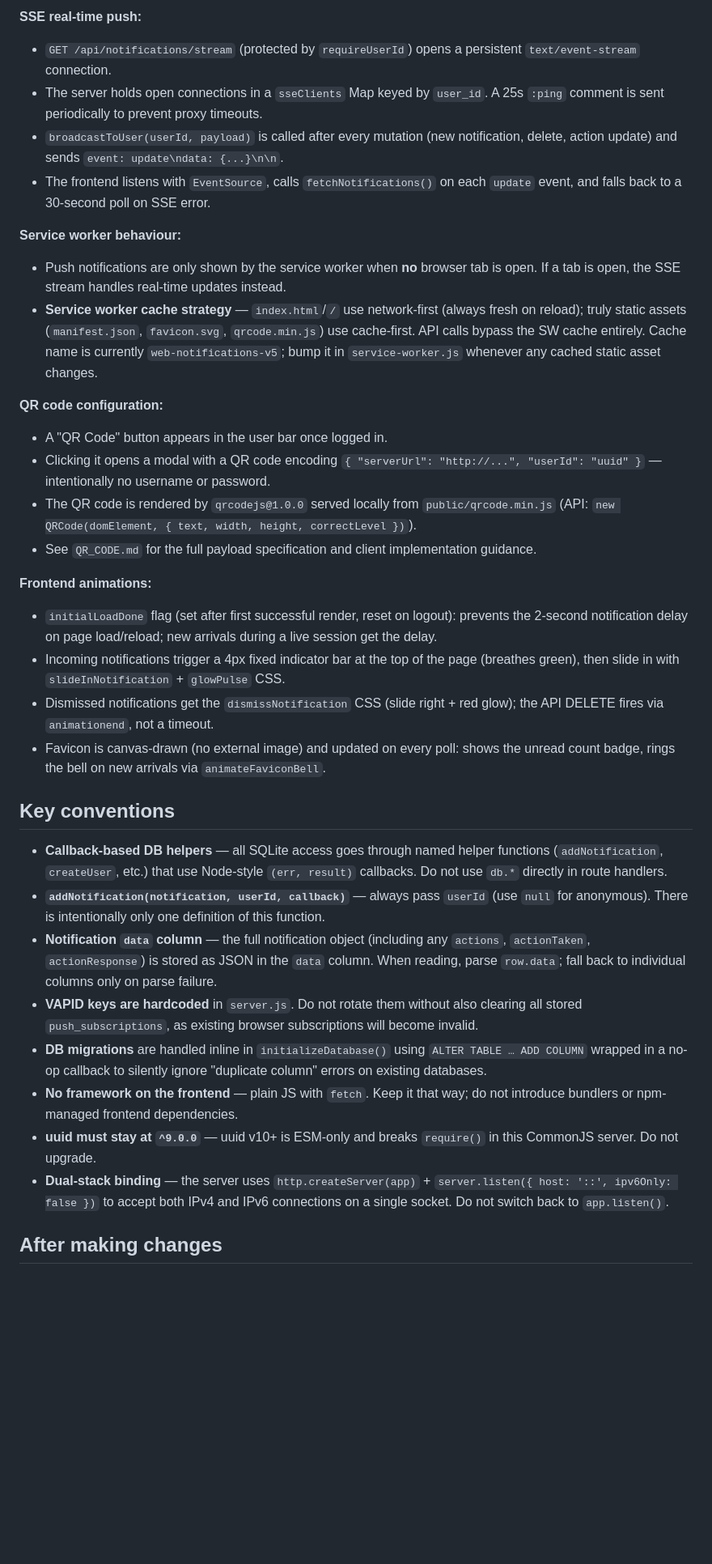
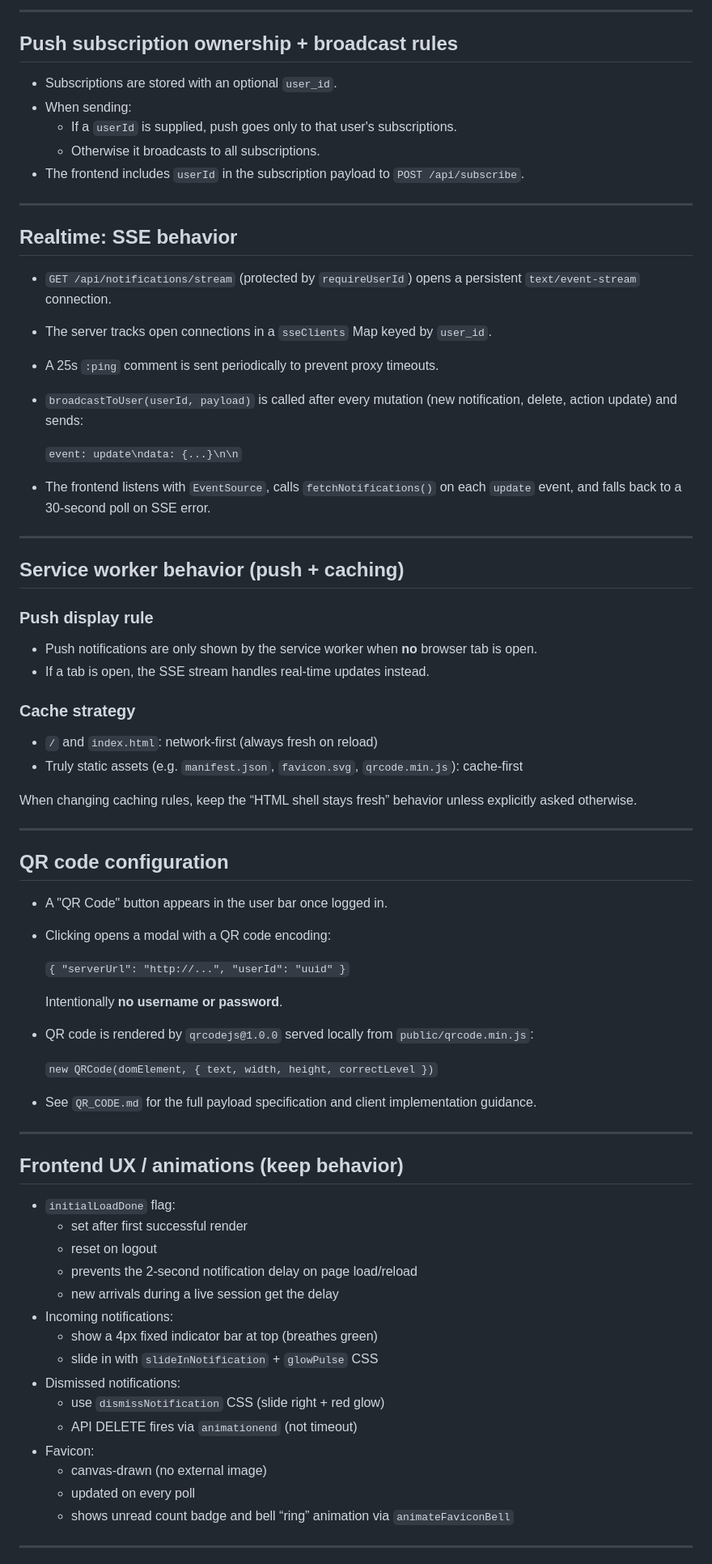
Before and after one commit to daGnutt/WebNotifications, a Markdown page: .github/copilot-instructions.md, the part around one of its changes. Shown at 81% size. Drawn GitHub-style; blank space fills up the shorter version.

Commit message:
Updated `.github/copilot-instructions.md` with new instructions.

```diff
--- a/.github/copilot-instructions.md
+++ b/.github/copilot-instructions.md
@@ -51,36 +142,79 @@ Android device / curl
 
-**SSE real-time push:**
+---
+
+## Push subscription ownership + broadcast rules
+
+- Subscriptions are stored with an optional `user_id`.
+- When sending:
+  - If a `userId` is supplied, push goes only to that user's subscriptions.
+  - Otherwise it broadcasts to all subscriptions.
+- The frontend includes `userId` in the subscription payload to `POST /api/subscribe`.
+
+---
+
+## Realtime: SSE behavior
+
 - `GET /api/notifications/stream` (protected by `requireUserId`) opens a persistent `text/event-stream` connection.
-- The server holds open connections in a `sseClients` Map keyed by `user_id`. A 25s `:ping` comment is sent periodically to prevent proxy timeouts.
-- `broadcastToUser(userId, payload)` is called after every mutation (new notification, delete, action update) and sends `event: update\ndata: {...}\n\n`.
+- The server tracks open connections in a `sseClients` Map keyed by `user_id`.
+- A 25s `:ping` comment is sent periodically to prevent proxy timeouts.
+- `broadcastToUser(userId, payload)` is called after every mutation (new notification, delete, action update) and sends:
+
+  `event: update\ndata: {...}\n\n`
+
 - The frontend listens with `EventSource`, calls `fetchNotifications()` on each `update` event, and falls back to a 30-second poll on SSE error.
 
-**Service worker behaviour:**
-- Push notifications are only shown by the service worker when **no** browser tab is open. If a tab is open, the SSE stream handles real-time updates instead.
-- **Service worker cache strategy** — `index.html`/`/` use network-first (always fresh on reload); truly static assets (`manifest.json`, `favicon.svg`, `qrcode.min.js`) use cache-first. API calls bypass the SW cache entirely. Cache name is currently `web-notifications-v5`; bump it in `service-worker.js` whenever any cached static asset changes.
+---
 
-**QR code configuration:**
+## Service worker behavior (push + caching)
+
+### Push display rule
+
+- Push notifications are only shown by the service worker when **no** browser tab is open.
+- If a tab is open, the SSE stream handles real-time updates instead.
+
+### Cache strategy
+
+- `/` and `index.html`: network-first (always fresh on reload)
+- Truly static assets (e.g. `manifest.json`, `favicon.svg`, `qrcode.min.js`): cache-first
+
+When changing caching rules, keep the “HTML shell stays fresh” behavior unless explicitly asked otherwise.
+
+---
+
+## QR code configuration
+
 - A "QR Code" button appears in the user bar once logged in.
-- Clicking it opens a modal with a QR code encoding `{ "serverUrl": "http://...", "userId": "uuid" }` — intentionally no username or password.
-- The QR code is rendered by `qrcodejs@1.0.0` served locally from `public/qrcode.min.js` (API: `new QRCode(domElement, { text, width, height, correctLevel })`).
+- Clicking opens a modal with a QR code encoding:
+
+  `{ "serverUrl": "http://...", "userId": "uuid" }`
+
+  Intentionally **no username or password**.
+
+- QR code is rendered by `qrcodejs@1.0.0` served locally from `public/qrcode.min.js`:
+
+  `new QRCode(domElement, { text, width, height, correctLevel })`
+
 - See `QR_CODE.md` for the full payload specification and client implementation guidance.
 
-**Frontend animations:**
-- `initialLoadDone` flag (set after first successful render, reset on logout): prevents the 2-second notification delay on page load/reload; new arrivals during a live session get the delay.
-- Incoming notifications trigger a 4px fixed indicator bar at the top of the page (breathes green), then slide in with `slideInNotification` + `glowPulse` CSS.
-- Dismissed notifications get the `dismissNotification` CSS (slide right + red glow); the API DELETE fires via `animationend`, not a timeout.
-- Favicon is canvas-drawn (no external image) and updated on every poll: shows the unread count badge, rings the bell on new arrivals via `animateFaviconBell`.
+---
 
-## Key conventions
+## Frontend UX / animations (keep behavior)
 
-- **Callback-based DB helpers** — all SQLite access goes through named helper functions (`addNotification`, `createUser`, etc.) that use Node-style `(err, result)` callbacks. Do not use `db.*` directly in route handlers.
-- **`addNotification(notification, userId, callback)`** — always pass `userId` (use `null` for anonymous). There is intentionally only one definition of this function.
-- **Notification `data` column** — the full notification object (including any `actions`, `actionTaken`, `actionResponse`) is stored as JSON in the `data` column. When reading, parse `row.data`; fall back to individual columns only on parse failure.
-- **VAPID keys are hardcoded** in `server.js`. Do not rotate them without also clearing all stored `push_subscriptions`, as existing browser subscriptions will become invalid.
-- **DB migrations** are handled inline in `initializeDatabase()` using `ALTER TABLE … ADD COLUMN` wrapped in a no-op callback to silently ignore "duplicate column" errors on existing databases.
-- **No framework on the frontend** — plain JS with `fetch`. Keep it that way; do not introduce bundlers or npm-managed frontend dependencies.
-- **uuid must stay at `^9.0.0`** — uuid v10+ is ESM-only and breaks `require()` in this CommonJS server. Do not upgrade.
-- **Dual-stack binding** — the server uses `http.createServer(app)` + `server.listen({ host: '::', ipv6Only: false })` to accept both IPv4 and IPv6 connections on a single socket. Do not switch back to `app.listen()`.
+- `initialLoadDone` flag:
+  - set after first successful render
+  - reset on logout
+  - prevents the 2-second notification delay on page load/reload
+  - new arrivals during a live session get the delay
+- Incoming notifications:
+  - show a 4px fixed indicator bar at top (breathes green)
+  - slide in with `slideInNotification` + `glowPulse` CSS
+- Dismissed notifications:
+  - use `dismissNotification` CSS (slide right + red glow)
+  - API DELETE fires via `animationend` (not timeout)
+- Favicon:
+  - canvas-drawn (no external image)
+  - updated on every poll
+  - shows unread count badge and bell “ring” animation via `animateFaviconBell`
 
-## After making changes
+---
 
```
Also changed, not shown: other parts of .github/copilot-instructions.md (+185 -24 lines).
